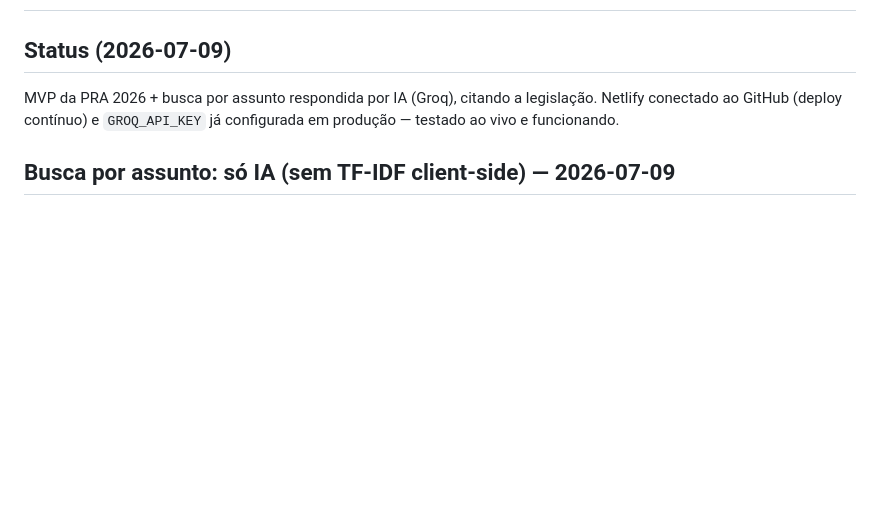
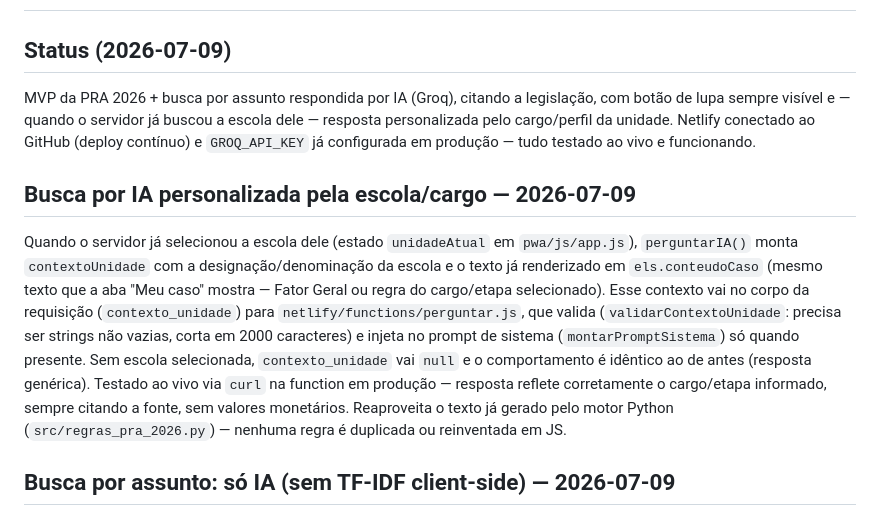
Before and after one commit to marvincossou/servidor-pra-2026, a Markdown page: docs/SESSION_HANDOFF.md, the part around the change. GitHub-like rendering; blank space fills up the shorter version.

Commit message:
docs: registra a personalizacao da busca por IA no handoff
Co-Authored-By: Claude Sonnet 5 <noreply@anthropic.com>

```diff
--- a/docs/SESSION_HANDOFF.md
+++ b/docs/SESSION_HANDOFF.md
@@ -3,8 +3,27 @@
 ## Status (2026-07-09)
 
 MVP da PRA 2026 + busca por assunto respondida por IA (Groq), citando a
-legislação. Netlify conectado ao GitHub (deploy contínuo) e `GROQ_API_KEY`
-já configurada em produção — testado ao vivo e funcionando.
+legislação, com botão de lupa sempre visível e — quando o servidor já
+buscou a escola dele — resposta personalizada pelo cargo/perfil da unidade.
+Netlify conectado ao GitHub (deploy contínuo) e `GROQ_API_KEY` já
+configurada em produção — tudo testado ao vivo e funcionando.
+
+## Busca por IA personalizada pela escola/cargo — 2026-07-09
+
+Quando o servidor já selecionou a escola dele (estado `unidadeAtual` em
+`pwa/js/app.js`), `perguntarIA()` monta `contextoUnidade` com a
+designação/denominação da escola e o texto já renderizado em
+`els.conteudoCaso` (mesmo texto que a aba "Meu caso" mostra — Fator Geral ou
+regra do cargo/etapa selecionado). Esse contexto vai no corpo da
+requisição (`contexto_unidade`) para `netlify/functions/perguntar.js`, que
+valida (`validarContextoUnidade`: precisa ser strings não vazias, corta em
+2000 caracteres) e injeta no prompt de sistema (`montarPromptSistema`) só
+quando presente. Sem escola selecionada, `contexto_unidade` vai `null` e o
+comportamento é idêntico ao de antes (resposta genérica). Testado ao vivo
+via `curl` na function em produção — resposta reflete corretamente o
+cargo/etapa informado, sempre citando a fonte, sem valores monetários.
+Reaproveita o texto já gerado pelo motor Python (`src/regras_pra_2026.py`)
+— nenhuma regra é duplicada ou reinventada em JS.
 
 ## Busca por assunto: só IA (sem TF-IDF client-side) — 2026-07-09
 
```
